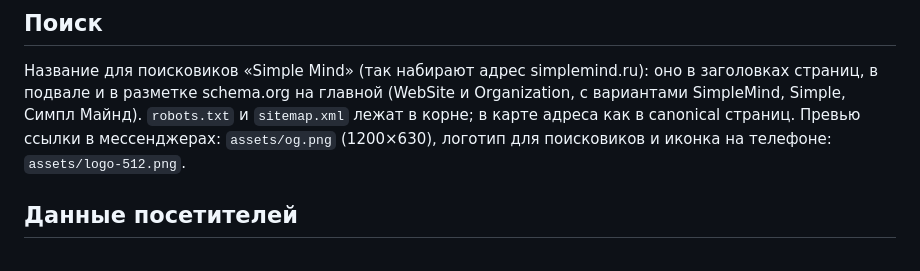
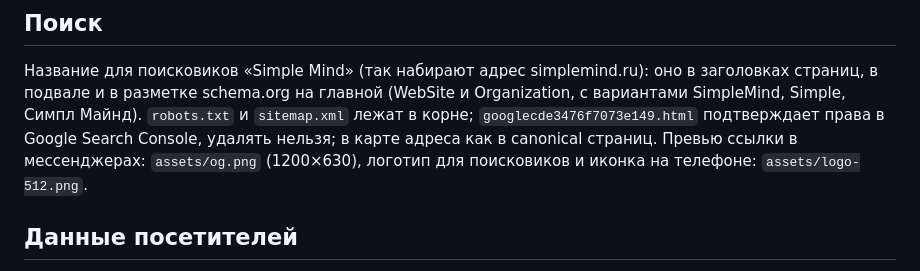
Before and after one commit to volgin07rus-ai/simple, a Markdown page: README.md, the part around the change. Drawn GitHub-style.

Commit message:
README: файл подтверждения Google Search Console не удалять
Co-Authored-By: Claude Opus 5.5 <noreply@anthropic.com>

```diff
--- a/README.md
+++ b/README.md
@@ -46,7 +46,7 @@ npx http-server . -p 5195
 
 Название для поисковиков «Simple Mind» (так набирают адрес simplemind.ru): оно в заголовках страниц, в подвале
 и в разметке schema.org на главной (WebSite и Organization, с вариантами SimpleMind, Simple, Симпл Майнд).
-`robots.txt` и `sitemap.xml` лежат в корне; в карте адреса как в canonical страниц. Превью ссылки в мессенджерах:
+`robots.txt` и `sitemap.xml` лежат в корне; `googlecde3476f7073e149.html` подтверждает права в Google Search Console, удалять нельзя; в карте адреса как в canonical страниц. Превью ссылки в мессенджерах:
 `assets/og.png` (1200×630), логотип для поисковиков и иконка на телефоне: `assets/logo-512.png`.
 
 ## Данные посетителей
```
